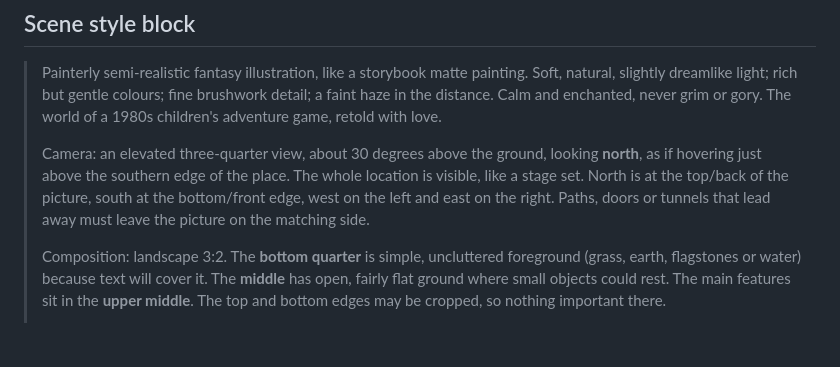
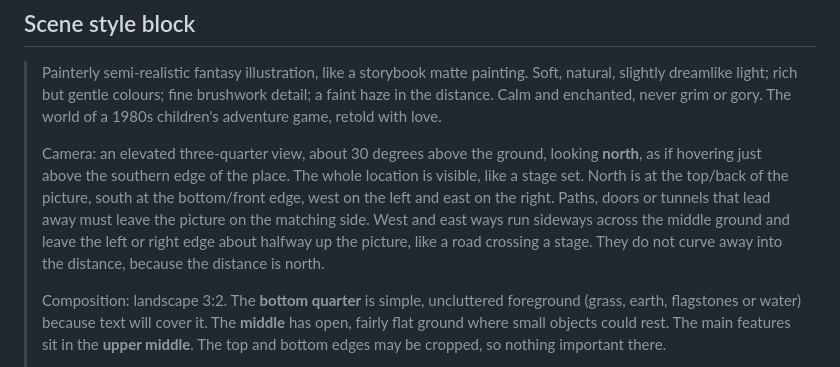
Before and after one commit to druewilding/merlins-castle, a Markdown page: art/STYLE.md, the part around the change. Rendered like a GitHub page; blank space fills up the shorter version.

Commit message:
docs: Keep west and east paths running sideways across scenes

```diff
--- a/art/STYLE.md
+++ b/art/STYLE.md
@@ -51,7 +51,10 @@ and the attached anchors are what keep 75 images looking like one world.
 > The whole location is visible, like a stage set. North is at the top/back of
 > the picture, south at the bottom/front edge, west on the left and east on
 > the right. Paths, doors or tunnels that lead away must leave the picture on
-> the matching side.
+> the matching side. West and east ways run sideways across the middle ground
+> and leave the left or right edge about halfway up the picture, like a road
+> crossing a stage. They do not curve away into the distance, because the
+> distance is north.
 >
 > Composition: landscape 3:2. The **bottom quarter** is simple, uncluttered
 > foreground (grass, earth, flagstones or water) because text will cover it.
```
Also changed, not shown: 1 other file.
